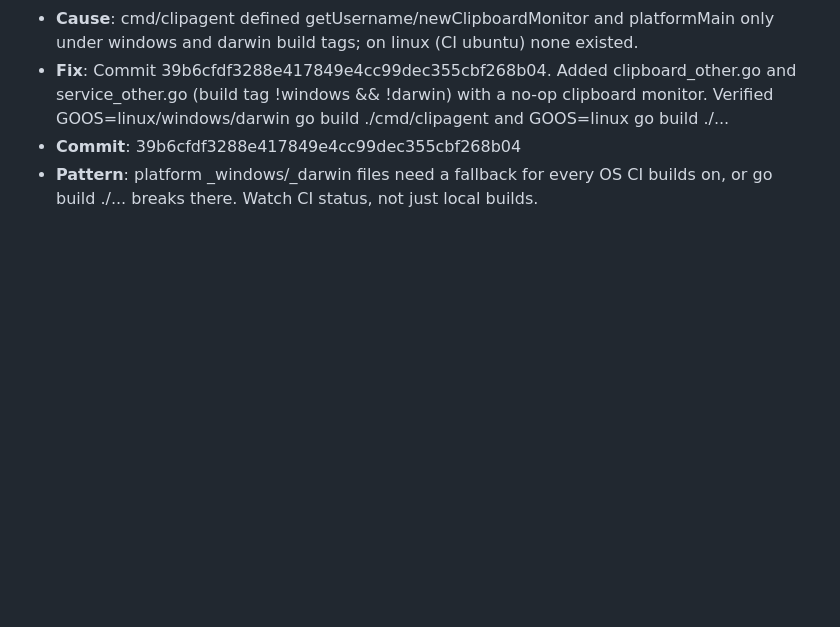
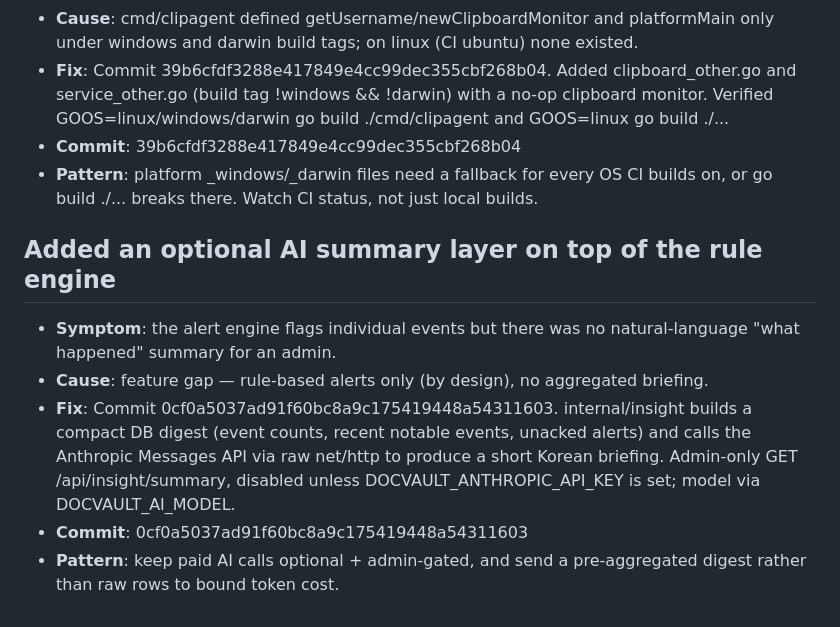
Before and after one commit to Daeseon-AI-Factory/docvault, a Markdown page: docs/troubleshooting.md, the part around the change. Rendered like a GitHub page; blank space fills up the shorter version.

Commit message:
Log AI summary bot [no-log]

```diff
--- a/docs/troubleshooting.md
+++ b/docs/troubleshooting.md
@@ -155,3 +155,14 @@ docker-compose.yml ran only `serve` against an empty database (no migration step
 - **Fix**: Commit 39b6cfdf3288e417849e4cc99dec355cbf268b04. Added clipboard_other.go and service_other.go (build tag !windows && !darwin) with a no-op clipboard monitor. Verified GOOS=linux/windows/darwin go build ./cmd/clipagent and GOOS=linux go build ./...
 - **Commit**: 39b6cfdf3288e417849e4cc99dec355cbf268b04
 - **Pattern**: platform _windows/_darwin files need a fallback for every OS CI builds on, or go build ./... breaks there. Watch CI status, not just local builds.
+<!-- skipped: db94515 Log clipagent Linux build fix [no-log] -->
+<!-- skipped: d7b71d1 Link the bilingual setup guide from the landing page [no-log] -->
+<!-- skipped: a29a69a Add in-app sidebar link to the bilingual setup guide [no-log] -->
+
+## Added an optional AI summary layer on top of the rule engine
+
+- **Symptom**: the alert engine flags individual events but there was no natural-language "what happened" summary for an admin.
+- **Cause**: feature gap — rule-based alerts only (by design), no aggregated briefing.
+- **Fix**: Commit 0cf0a5037ad91f60bc8a9c175419448a54311603. internal/insight builds a compact DB digest (event counts, recent notable events, unacked alerts) and calls the Anthropic Messages API via raw net/http to produce a short Korean briefing. Admin-only GET /api/insight/summary, disabled unless DOCVAULT_ANTHROPIC_API_KEY is set; model via DOCVAULT_AI_MODEL.
+- **Commit**: 0cf0a5037ad91f60bc8a9c175419448a54311603
+- **Pattern**: keep paid AI calls optional + admin-gated, and send a pre-aggregated digest rather than raw rows to bound token cost.
```
